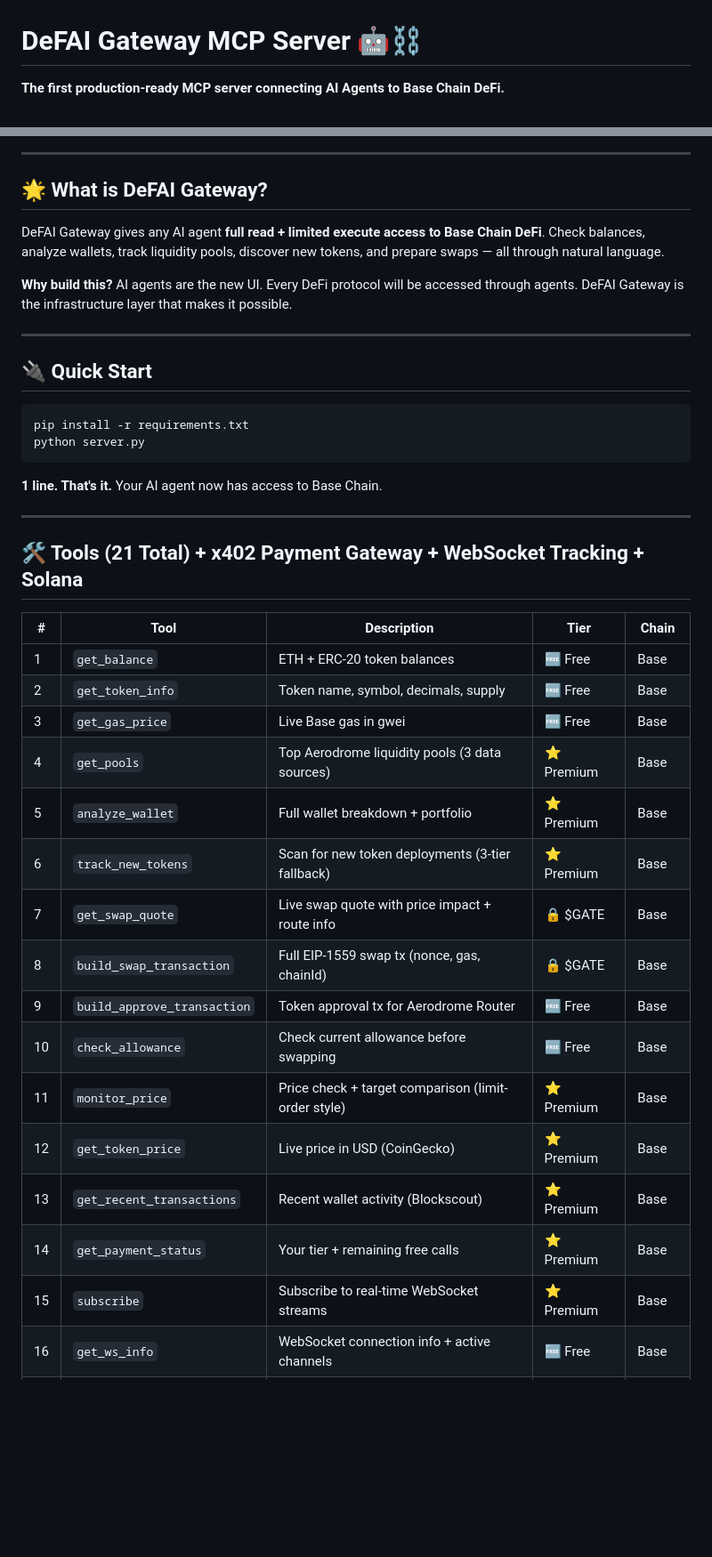
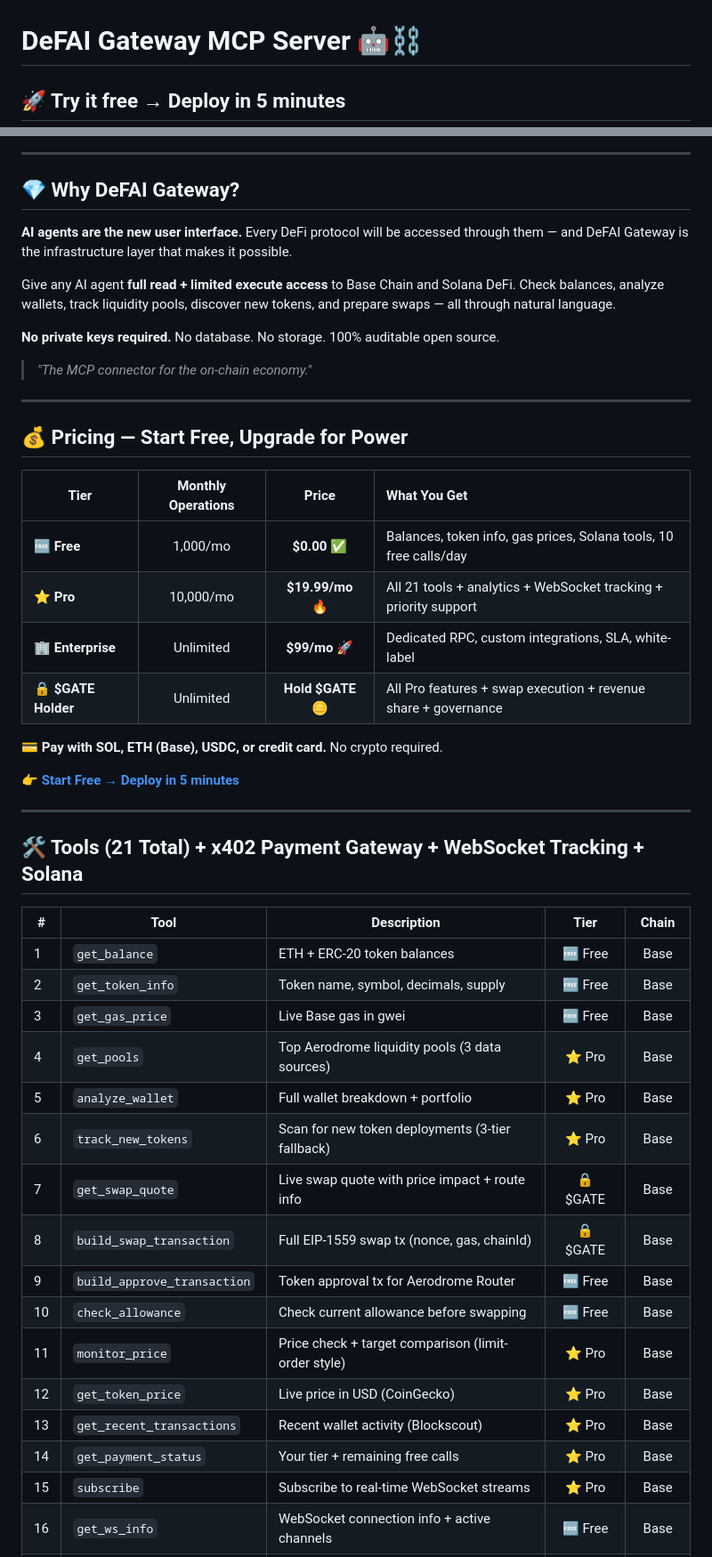
Before and after one commit to Dev-Herni/defai-gateway, a Markdown page: README.md, 2 parts joined by grey strips. Shown at 89% size. Rendered like a GitHub page; blank space fills up the shorter version.

Commit message:
feat: conversion-optimized README with pricing, affiliates,  roadmap

````diff
--- a/README.md
+++ b/README.md
@@ -1,4 +1,4 @@
 # DeFAI Gateway MCP Server 🤖⛓️
 
-**The first production-ready MCP server connecting AI Agents to Base Chain DeFi.**
+## 🚀 Try it free → Deploy in 5 minutes
 
@@ -10,46 +22,52 @@
 
 ---
 
-## 🌟 What is DeFAI Gateway?
+## 💎 Why DeFAI Gateway?
 
-DeFAI Gateway gives any AI agent **full read + limited execute access to Base Chain DeFi**.
-Check balances, analyze wallets, track liquidity pools, discover new tokens, and prepare swaps — all through natural language.
+**AI agents are the new user interface.** Every DeFi protocol will be accessed through them — and DeFAI Gateway is the infrastructure layer that makes it possible.
 
-**Why build this?** AI agents are the new UI. Every DeFi protocol will be accessed through agents.
-DeFAI Gateway is the infrastructure layer that makes it possible.
+Give any AI agent **full read + limited execute access** to Base Chain and Solana DeFi. Check balances, analyze wallets, track liquidity pools, discover new tokens, and prepare swaps — all through natural language.
+
+**No private keys required.** No database. No storage. 100% auditable open source.
+
+> *"The MCP connector for the on-chain economy."*
 
 ---
 
-## 🔌 Quick Start
+## 💰 Pricing — Start Free, Upgrade for Power
 
-```bash
-pip install -r requirements.txt
-python server.py
-```
+| Tier | Monthly Operations | Price | What You Get |
+|------|:-:|:-:|:--|
+| **🆓 Free** | 1,000/mo | **$0.00** ✅ | Balances, token info, gas prices, Solana tools, 10 free calls/day |
+| **⭐ Pro** | 10,000/mo | **$19.99/mo** 🔥 | All 21 tools + analytics + WebSocket tracking + priority support |
+| **🏢 Enterprise** | Unlimited | **$99/mo** 🚀 | Dedicated RPC, custom integrations, SLA, white-label |
+| **🔒 $GATE Holder** | Unlimited | **Hold $GATE** 🪙 | All Pro features + swap execution + revenue share + governance |
 
-**1 line. That's it.** Your AI agent now has access to Base Chain.
+**💳 Pay with SOL, ETH (Base), USDC, or credit card.** No crypto required.
+
+👉 [**Start Free → Deploy in 5 minutes**](https://github.com/Dev-Herni/defai-gateway)
 
 ---
 
 ## 🛠️ Tools (21 Total) + x402 Payment Gateway + WebSocket Tracking + Solana
 
 | # | Tool | Description | Tier | Chain |
-|---|------|-------------|------|-------|
+|---|------|-------------|:----:|:-----:|
 | 1 | `get_balance` | ETH + ERC-20 token balances | 🆓 Free | Base |
 | 2 | `get_token_info` | Token name, symbol, decimals, supply | 🆓 Free | Base |
 | 3 | `get_gas_price` | Live Base gas in gwei | 🆓 Free | Base |
-| 4 | `get_pools` | Top Aerodrome liquidity pools (3 data sources) | ⭐ Premium | Base |
-| 5 | `analyze_wallet` | Full wallet breakdown + portfolio | ⭐ Premium | Base |
-| 6 | `track_new_tokens` | Scan for new token deployments (3-tier fallback) | ⭐ Premium | Base |
+| 4 | `get_pools` | Top Aerodrome liquidity pools (3 data sources) | ⭐ Pro | Base |
+| 5 | `analyze_wallet` | Full wallet breakdown + portfolio | ⭐ Pro | Base |
+| 6 | `track_new_tokens` | Scan for new token deployments (3-tier fallback) | ⭐ Pro | Base |
 | 7 | `get_swap_quote` | Live swap quote with price impact + route info | 🔒 $GATE | Base |
 | 8 | `build_swap_transaction` | Full EIP-1559 swap tx (nonce, gas, chainId) | 🔒 $GATE | Base |
 | 9 | `build_approve_transaction` | Token approval tx for Aerodrome Router | 🆓 Free | Base |
 | 10 | `check_allowance` | Check current allowance before swapping | 🆓 Free | Base |
-| 11 | `monitor_price` | Price check + target comparison (limit-order style) | ⭐ Premium | Base |
-| 12 | `get_token_price` | Live price in USD (CoinGecko) | ⭐ Premium | Base |
-| 13 | `get_recent_transactions` | Recent wallet activity (Blockscout) | ⭐ Premium | Base |
-| 14 | `get_payment_status` | Your tier + remaining free calls | ⭐ Premium | Base |
-| 15 | `subscribe` | Subscribe to real-time WebSocket streams | ⭐ Premium | Base |
+| 11 | `monitor_price` | Price check + target comparison (limit-order style) | ⭐ Pro | Base |
+| 12 | `get_token_price` | Live price in USD (CoinGecko) | ⭐ Pro | Base |
+| 13 | `get_recent_transactions` | Recent wallet activity (Blockscout) | ⭐ Pro | Base |
+| 14 | `get_payment_status` | Your tier + remaining free calls | ⭐ Pro | Base |
+| 15 | `subscribe` | Subscribe to real-time WebSocket streams | ⭐ Pro | Base |
 | 16 | `get_ws_info` | WebSocket connection info + active channels | 🆓 Free | Base |
 | 17 | `sol_get_balance` | SOL + SPL token balances for Solana wallets | 🆓 Free | Solana |
 | 18 | `sol_get_token_info` | Solana SPL token metadata (supply, decimals) | 🆓 Free | Solana |
````
Also changed, not shown: other parts of README.md (+104 -38 lines).
